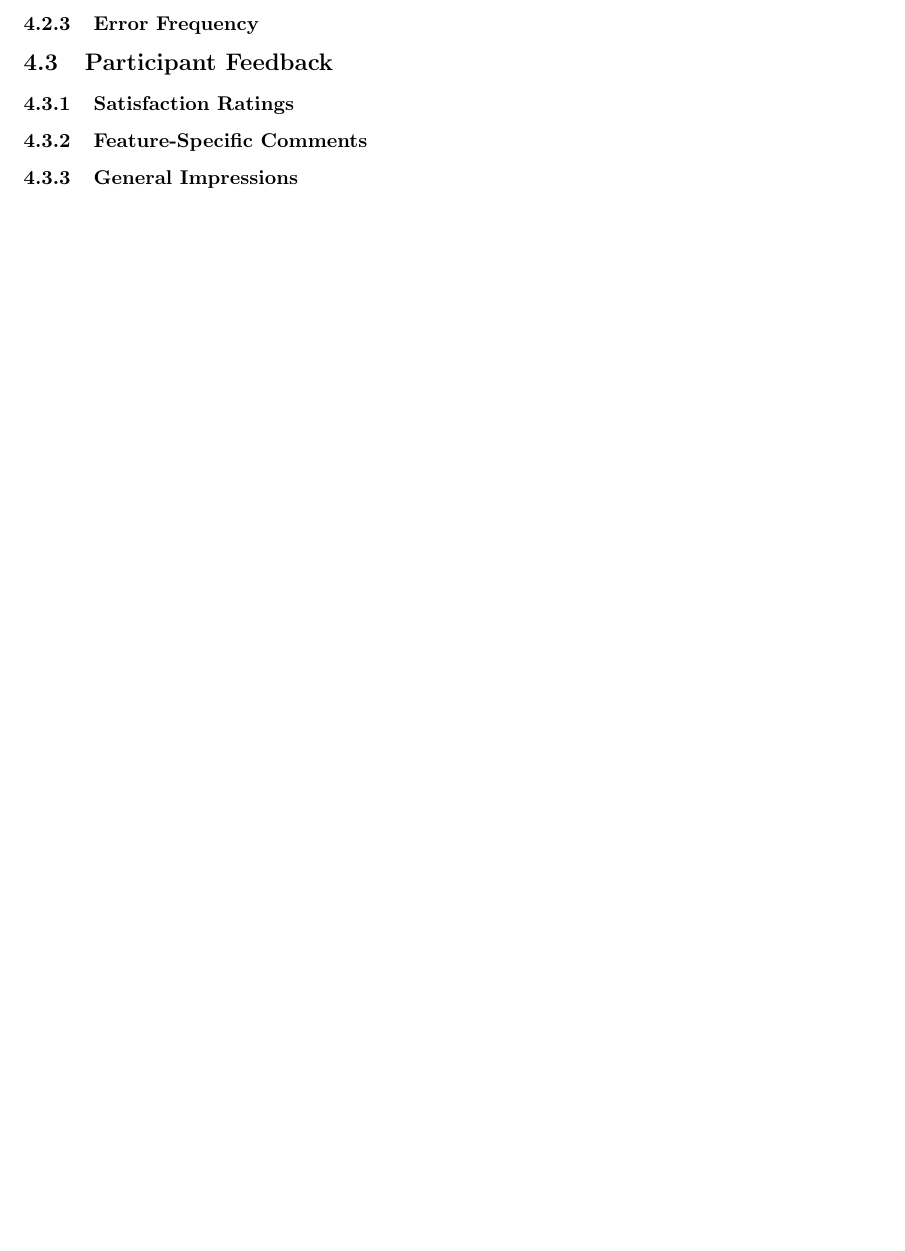
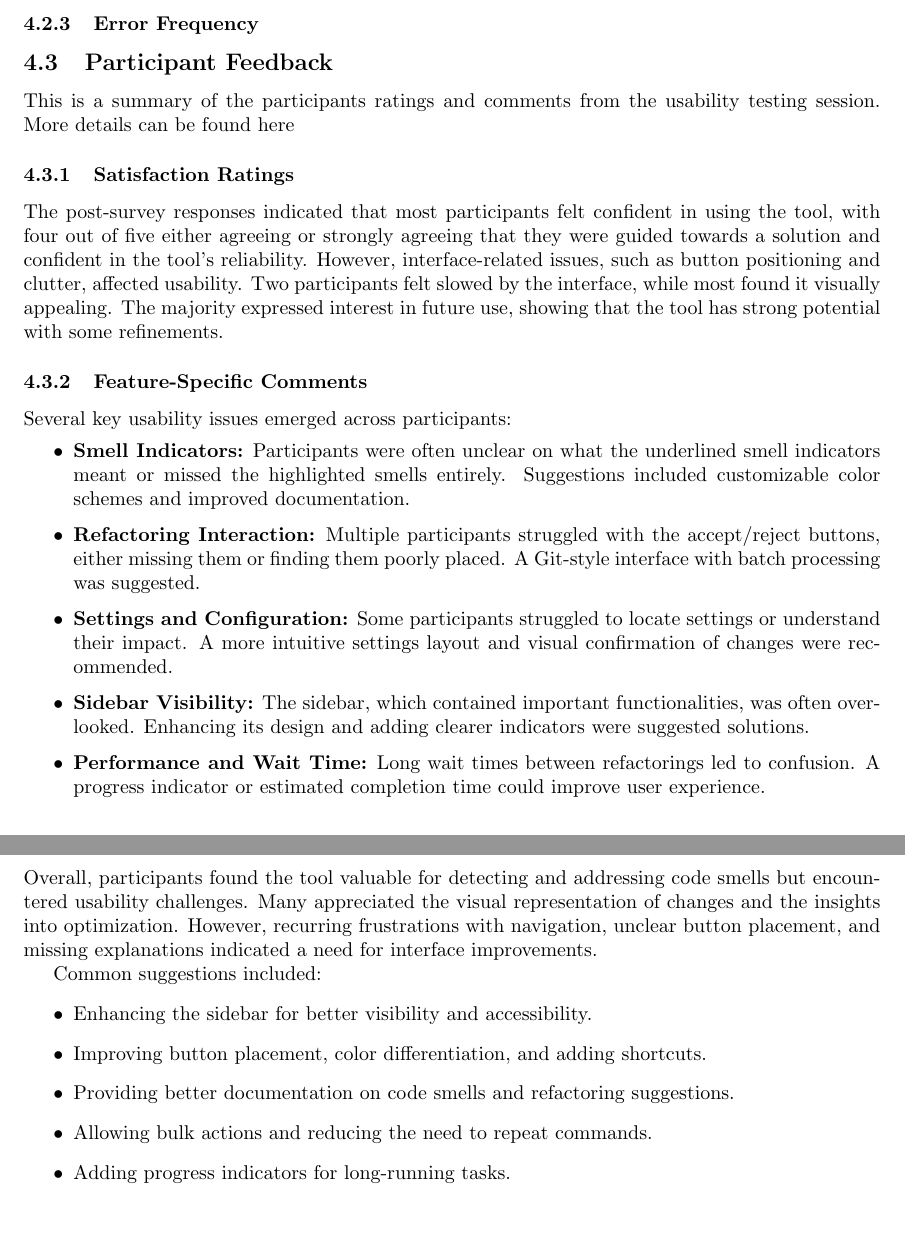
Before and after one commit to ssm-lab/capstone--source-code-optimizer, a LaTeX document (docs/Extras/UsabilityTesting/UsabilityTestingReport.tex): part of page 17 of 32 before the commit and two parts of pages 17 and 18 of 33 after it, the two joined at a grey line, cut so that both start at the same text, the shorter picture padded with empty space. Compiled offline with pdfLaTeX.

Commit message:
Completed participant feedback for ute (#535)

```diff
--- a/docs/Extras/UsabilityTesting/UsabilityTestingReport.tex
+++ b/docs/Extras/UsabilityTesting/UsabilityTestingReport.tex
@@ -625,9 +625,31 @@ A tripartite observation strategy was employed to capture both quantitative and
 \subsubsection{Error Frequency}
 
 \subsection{Participant Feedback}
+This is a summary of the participants ratings and comments from the usability testing session. More details can be found here {}
 \subsubsection{Satisfaction Ratings}
+The post-survey responses indicated that most participants felt confident in using the tool, with four out of five either agreeing or strongly agreeing that they were guided towards a solution and confident in the tool's reliability. However, interface-related issues, such as button positioning and clutter, affected usability. Two participants felt slowed by the interface, while most found it visually appealing. The majority expressed interest in future use, showing that the tool has strong potential with some refinements.
+
 \subsubsection{Feature-Specific Comments}
+Several key usability issues emerged across participants:
+\begin{itemize}
+\item \textbf{Smell Indicators:} Participants were often unclear on what the underlined smell indicators meant or missed the highlighted smells entirely. Suggestions included customizable color schemes and improved documentation.
+\item \textbf{Refactoring Interaction:} Multiple participants struggled with the accept/reject buttons, either missing them or finding them poorly placed. A Git-style interface with batch processing was suggested.
+\item \textbf{Settings and Configuration:} Some participants struggled to locate settings or understand their impact. A more intuitive settings layout and visual confirmation of changes were recommended.
+\item \textbf{Sidebar Visibility:} The sidebar, which contained important functionalities, was often overlooked. Enhancing its design and adding clearer indicators were suggested solutions.
+\item \textbf{Performance and Wait Time:} Long wait times between refactorings led to confusion. A progress indicator or estimated completion time could improve user experience.
+\end{itemize}
+
 \subsubsection{General Impressions}
+Overall, participants found the tool valuable for detecting and addressing code smells but encountered usability challenges. Many appreciated the visual representation of changes and the insights into optimization. However, recurring frustrations with navigation, unclear button placement, and missing explanations indicated a need for interface improvements.
+
+Common suggestions included:
+\begin{itemize}
+\item Enhancing the sidebar for better visibility and accessibility.
+\item Improving button placement, color differentiation, and adding shortcuts.
+\item Providing better documentation on code smells and refactoring suggestions.
+\item Allowing bulk actions and reducing the need to repeat commands.
+\item Adding progress indicators for long-running tasks.
+\end{itemize}
 
 
 \newpage
```
